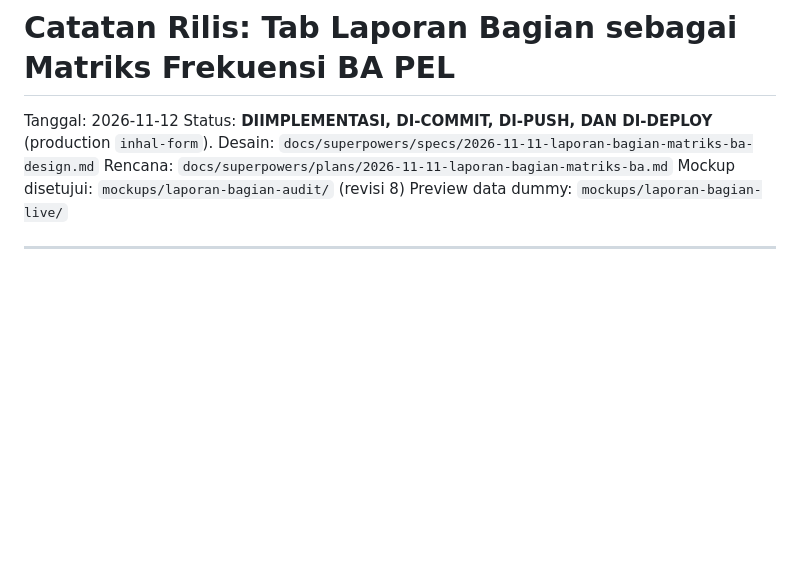
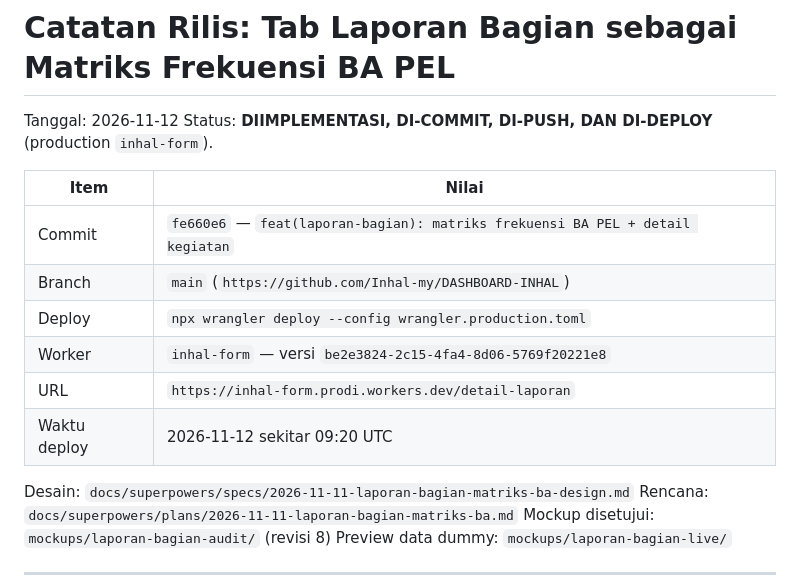
Before and after one commit to Inhal-my/DASHBOARD-INHAL, a Markdown page: docs/release-2026-11-12-laporan-bagian-matriks-ba.md, the part around the change. Rendered like a GitHub page; blank space fills up the shorter version.

Commit message:
docs(laporan-bagian): catat commit dan versi deploy produksi
Co-authored-by: monkeycode-ai <monkeycode-ai@chaitin.com>
Co-authored-by: monkeycode-ai <monkeycode-ai@chaitin.com>

```diff
--- a/docs/release-2026-11-12-laporan-bagian-matriks-ba.md
+++ b/docs/release-2026-11-12-laporan-bagian-matriks-ba.md
@@ -2,6 +2,15 @@
 
 Tanggal: 2026-11-12
 Status: **DIIMPLEMENTASI, DI-COMMIT, DI-PUSH, DAN DI-DEPLOY** (production `inhal-form`).
+
+| Item | Nilai |
+| --- | --- |
+| Commit | `fe660e6` — `feat(laporan-bagian): matriks frekuensi BA PEL + detail kegiatan` |
+| Branch | `main` (`https://github.com/Inhal-my/DASHBOARD-INHAL`) |
+| Deploy | `npx wrangler deploy --config wrangler.production.toml` |
+| Worker | `inhal-form` — versi `be2e3824-2c15-4fa4-8d06-5769f20221e8` |
+| URL | `https://inhal-form.prodi.workers.dev/detail-laporan` |
+| Waktu deploy | 2026-11-12 sekitar 09:20 UTC |
 Desain: `docs/superpowers/specs/2026-11-11-laporan-bagian-matriks-ba-design.md`
 Rencana: `docs/superpowers/plans/2026-11-11-laporan-bagian-matriks-ba.md`
 Mockup disetujui: `mockups/laporan-bagian-audit/` (revisi 8)
```
Also changed, not shown: docs/pending-laporan-bagian-matriks-ba.md (+4 -3 lines).
